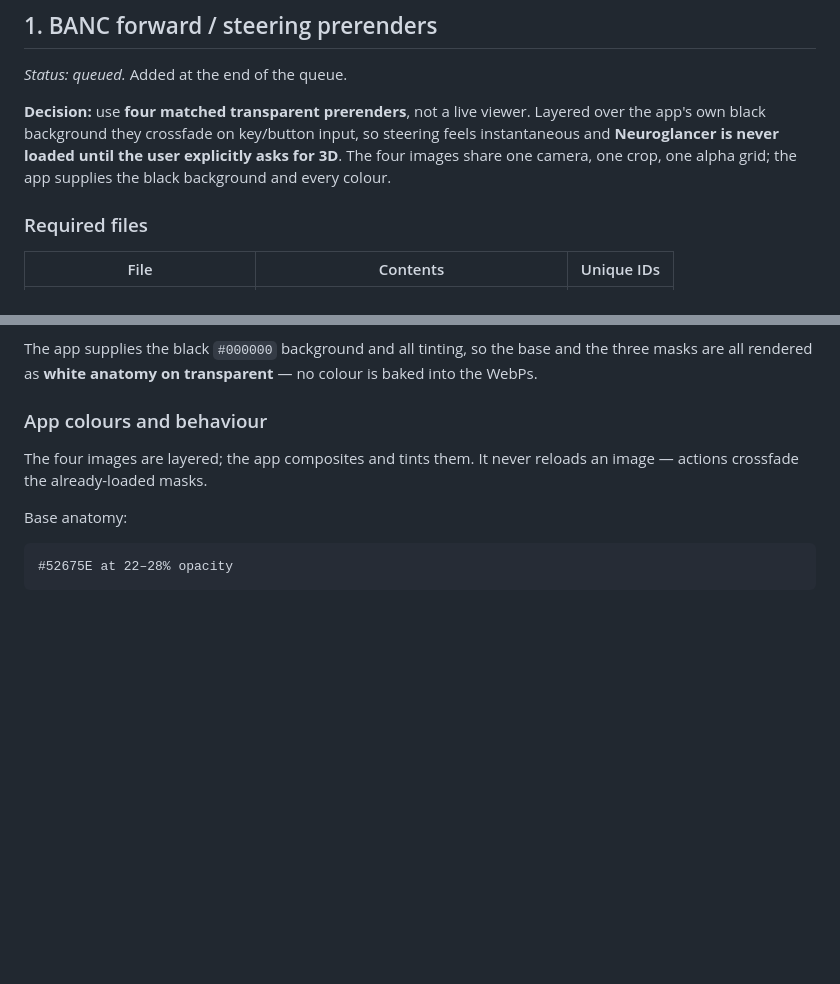
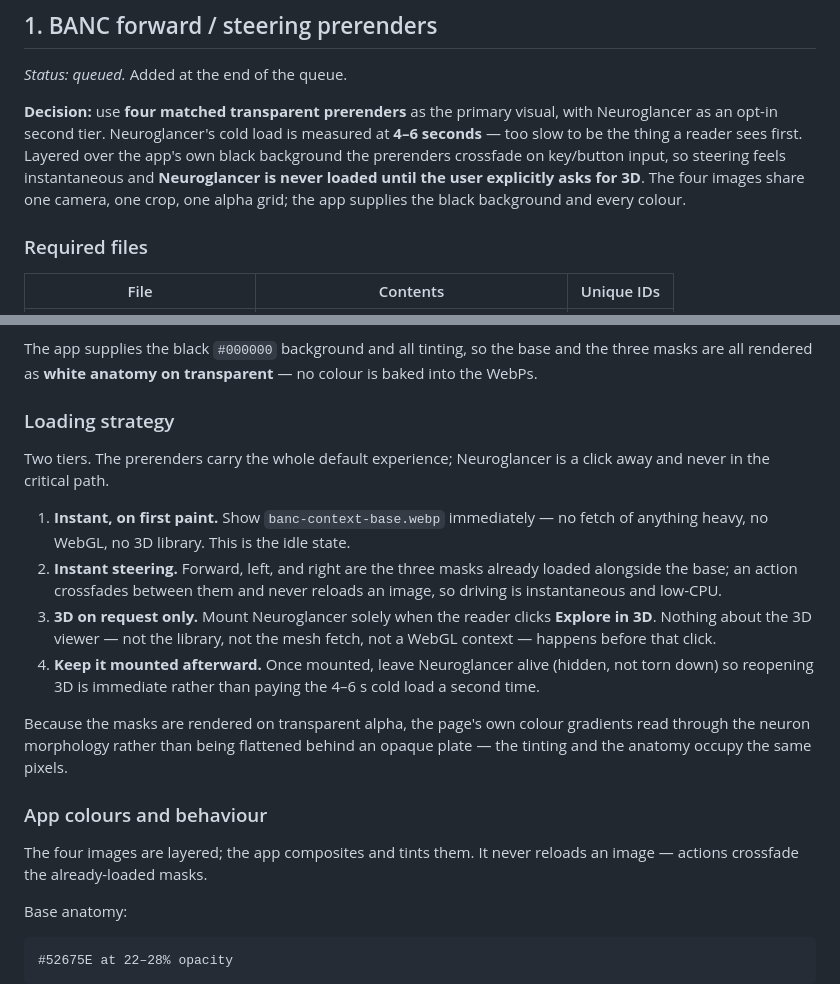
Before and after one commit to amyleesterling/scifi-ui, a Markdown page: RENDER-QUEUE.md, 2 parts joined by grey strips. Drawn GitHub-style; blank space fills up the shorter version.

Commit message:
Record the two-tier loading strategy for the BANC prerenders
Fold the hybrid loading plan into the render-queue brief: the four transparent
prerenders carry the default experience (instant context base, instant
crossfade steering, no WebGL) and Neuroglancer is opt-in behind an "Explore in
3D" click. Note the measured 4-6 s cold load as the reason 3D is never in the
critical path, and that the viewer stays mounted after first open so reopening
is immediate. Also record that transparent alpha lets the page's colour
gradients read through the morphology.

```diff
--- a/RENDER-QUEUE.md
+++ b/RENDER-QUEUE.md
@@ -29,11 +29,14 @@ to the asset.
 
 *Status: queued.* Added at the end of the queue.
 
-**Decision:** use **four matched transparent prerenders**, not a live viewer.
-Layered over the app's own black background they crossfade on key/button input,
-so steering feels instantaneous and **Neuroglancer is never loaded until the
-user explicitly asks for 3D**. The four images share one camera, one crop, one
-alpha grid; the app supplies the black background and every colour.
+**Decision:** use **four matched transparent prerenders** as the primary
+visual, with Neuroglancer as an opt-in second tier. Neuroglancer's cold load is
+measured at **4–6 seconds** — too slow to be the thing a reader sees first.
+Layered over the app's own black background the prerenders crossfade on
+key/button input, so steering feels instantaneous and **Neuroglancer is never
+loaded until the user explicitly asks for 3D**. The four images share one
+camera, one crop, one alpha grid; the app supplies the black background and
+every colour.
 
 ### Required files
 
@@ -95,6 +98,27 @@ so the union is **81 unique cells**, not 73 + 8.
 The app supplies the black `#000000` background and all tinting, so the base and
 the three masks are all rendered as **white anatomy on transparent** — no colour
 is baked into the WebPs.
+
+### Loading strategy
+
+Two tiers. The prerenders carry the whole default experience; Neuroglancer is a
+click away and never in the critical path.
+
+1. **Instant, on first paint.** Show `banc-context-base.webp` immediately — no
+   fetch of anything heavy, no WebGL, no 3D library. This is the idle state.
+2. **Instant steering.** Forward, left, and right are the three masks already
+   loaded alongside the base; an action crossfades between them and never
+   reloads an image, so driving is instantaneous and low-CPU.
+3. **3D on request only.** Mount Neuroglancer solely when the reader clicks
+   **Explore in 3D**. Nothing about the 3D viewer — not the library, not the
+   mesh fetch, not a WebGL context — happens before that click.
+4. **Keep it mounted afterward.** Once mounted, leave Neuroglancer alive
+   (hidden, not torn down) so reopening 3D is immediate rather than paying the
+   4–6 s cold load a second time.
+
+Because the masks are rendered on transparent alpha, the page's own colour
+gradients read through the neuron morphology rather than being flattened behind
+an opaque plate — the tinting and the anatomy occupy the same pixels.
 
 ### App colours and behaviour
 
```
